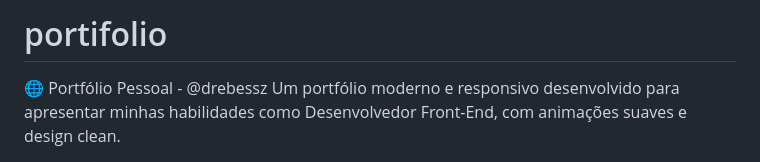
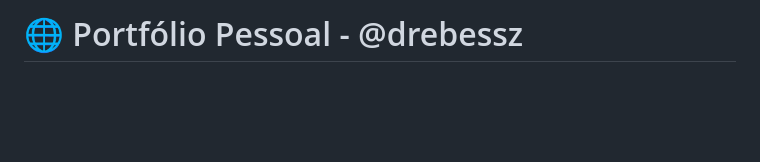
Before and after one commit to drebesz/portifolio, a Markdown page: README.md, the part around the change printed below. Drawn GitHub-style; blank space fills up the shorter version.

```diff
--- a/README.md
+++ b/README.md
@@ -1,3 +1,2 @@
-# portifolio
-🌐 Portfólio Pessoal - @drebessz Um portfólio moderno e responsivo desenvolvido para apresentar minhas habilidades como Desenvolvedor Front-End, com animações suaves e design clean.
+# 🌐 Portfólio Pessoal - @drebessz
 
```
Also changed, not shown: other parts of README.md (+113 -92 lines).
